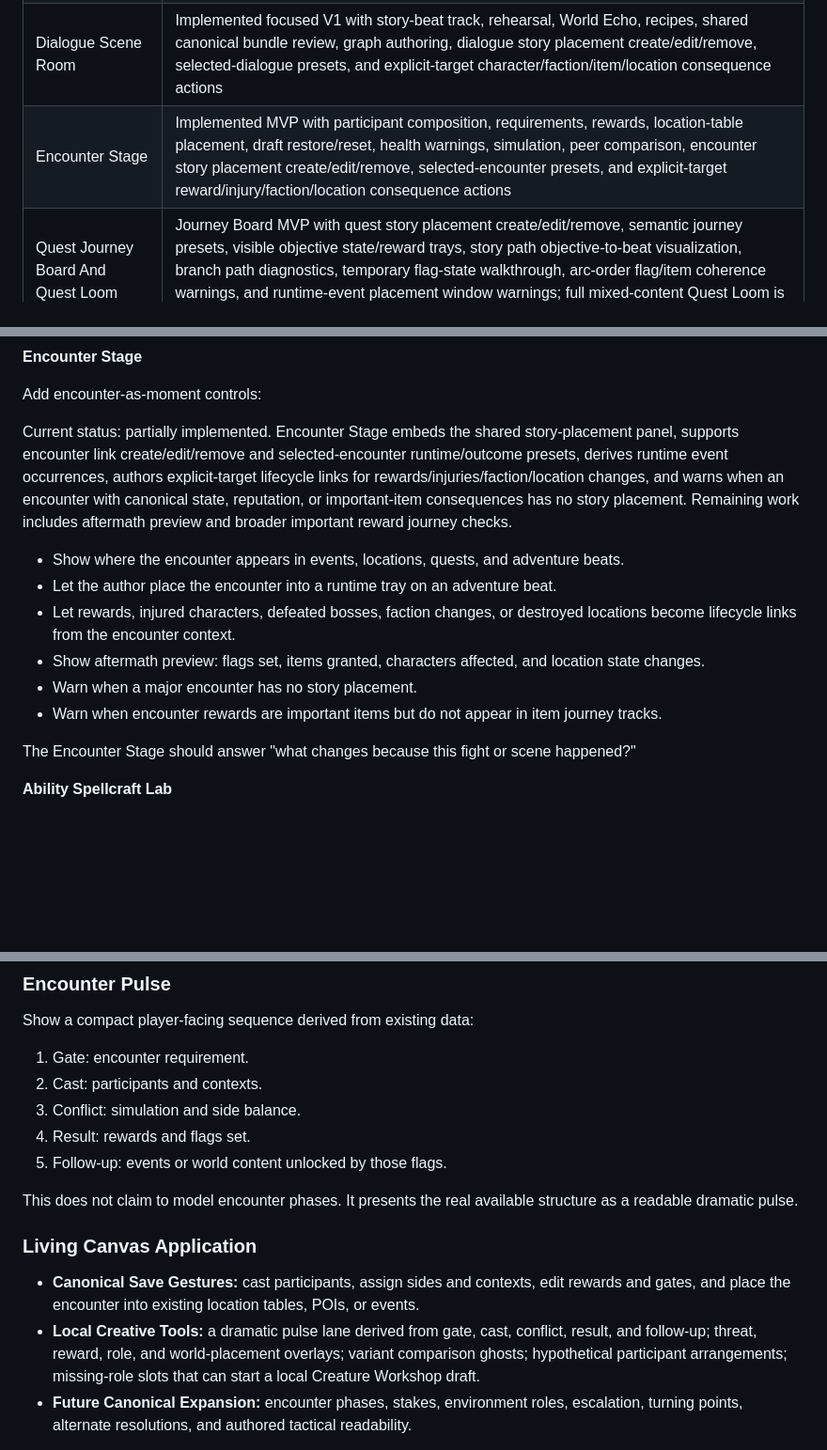
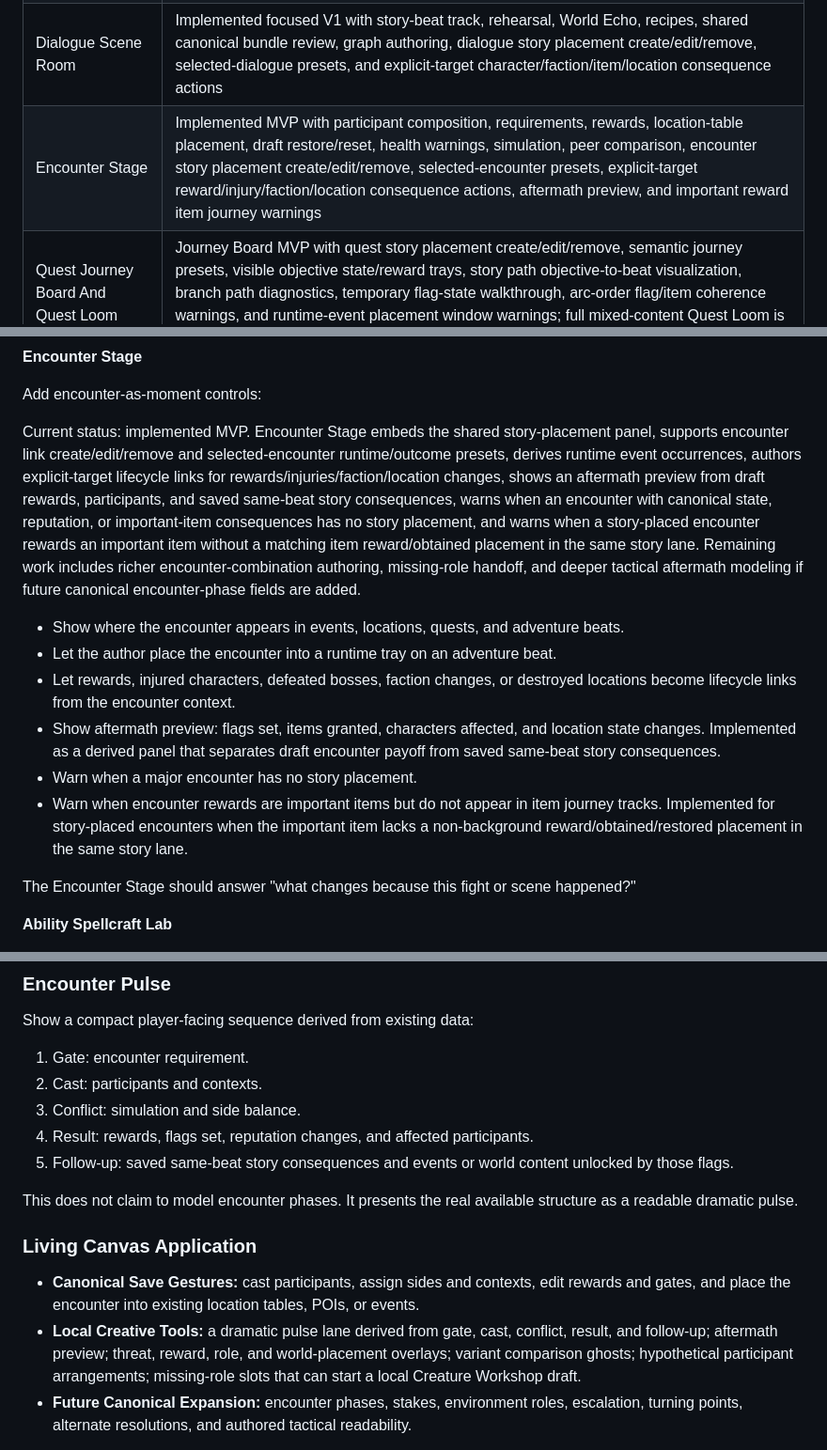
Before and after one commit to fabolze/SoAWebApp, a Markdown page: AUTHORING_WORKSPACES_GAME_DESIGN.md, 3 parts joined by grey strips. Shown at 94% size. Rendered like a GitHub page; blank space fills up the shorter version.

Commit message:
feat: Enhance Encounter Stage with aftermath preview and important reward journey warnings

```diff
--- a/AUTHORING_WORKSPACES_GAME_DESIGN.md
+++ b/AUTHORING_WORKSPACES_GAME_DESIGN.md
@@ -37,7 +37,7 @@ Last reviewed: 2026-06-29
 | Location Authoring | Implemented standalone location creation route for hierarchy, ecology, map placement, POIs, routes, encounter hooks, and validation through `/author/locations/new` |
 | Character Studio And Character Web | Implemented replacement route with constellation, narrative records, Presence Trace, dedicated Character Presence Timeline in the context dock, staged preview/commit through the shared canonical bundle review, ensemble editing, character story placement create/edit/remove, semantic character presets, scoped introduction-coverage warnings, and cross-entity character consequence actions |
 | Dialogue Scene Room | Implemented focused V1 with story-beat track, rehearsal, World Echo, recipes, shared canonical bundle review, graph authoring, dialogue story placement create/edit/remove, selected-dialogue presets, and explicit-target character/faction/item/location consequence actions |
-| Encounter Stage | Implemented MVP with participant composition, requirements, rewards, location-table placement, draft restore/reset, health warnings, simulation, peer comparison, encounter story placement create/edit/remove, selected-encounter presets, and explicit-target reward/injury/faction/location consequence actions |
+| Encounter Stage | Implemented MVP with participant composition, requirements, rewards, location-table placement, draft restore/reset, health warnings, simulation, peer comparison, encounter story placement create/edit/remove, selected-encounter presets, explicit-target reward/injury/faction/location consequence actions, aftermath preview, and important reward item journey warnings |
 | Quest Journey Board And Quest Loom | Journey Board MVP with quest story placement create/edit/remove, semantic journey presets, visible objective state/reward trays, story path objective-to-beat visualization, branch path diagnostics, temporary flag-state walkthrough, arc-order flag/item coherence warnings, and runtime-event placement window warnings; full mixed-content Quest Loom is future vision |
 | Item Authoring | Implemented standalone item creation route for player-facing mechanics and presentation through `/author/items/new` |
 | Item Ecosystem And Item Forge | Implemented MVP with item story placement create/edit/remove, semantic item lifecycle presets, Item Journey source summary, acquisition-channel analysis, obtained-never-used warning, multiple-source explanation warning, and continuity/version guidance; future work can deepen fantasy, provenance, families, and progression |
@@ -260,14 +260,14 @@ This keeps dialogue authoring focused on conversation while still showing why th
 
 Add encounter-as-moment controls:
 
-Current status: partially implemented. Encounter Stage embeds the shared story-placement panel, supports encounter link create/edit/remove and selected-encounter runtime/outcome presets, derives runtime event occurrences, authors explicit-target lifecycle links for rewards/injuries/faction/location changes, and warns when an encounter with canonical state, reputation, or important-item consequences has no story placement. Remaining work includes aftermath preview and broader important reward journey checks.
+Current status: implemented MVP. Encounter Stage embeds the shared story-placement panel, supports encounter link create/edit/remove and selected-encounter runtime/outcome presets, derives runtime event occurrences, authors explicit-target lifecycle links for rewards/injuries/faction/location changes, shows an aftermath preview from draft rewards, participants, and saved same-beat story consequences, warns when an encounter with canonical state, reputation, or important-item consequences has no story placement, and warns when a story-placed encounter rewards an important item without a matching item reward/obtained placement in the same story lane. Remaining work includes richer encounter-combination authoring, missing-role handoff, and deeper tactical aftermath modeling if future canonical encounter-phase fields are added.
 
 - Show where the encounter appears in events, locations, quests, and adventure beats.
 - Let the author place the encounter into a runtime tray on an adventure beat.
 - Let rewards, injured characters, defeated bosses, faction changes, or destroyed locations become lifecycle links from the encounter context.
-- Show aftermath preview: flags set, items granted, characters affected, and location state changes.
+- Show aftermath preview: flags set, items granted, characters affected, and location state changes. Implemented as a derived panel that separates draft encounter payoff from saved same-beat story consequences.
 - Warn when a major encounter has no story placement.
-- Warn when encounter rewards are important items but do not appear in item journey tracks.
+- Warn when encounter rewards are important items but do not appear in item journey tracks. Implemented for story-placed encounters when the important item lacks a non-background reward/obtained/restored placement in the same story lane.
 
 The Encounter Stage should answer "what changes because this fight or scene happened?"
 
@@ -688,15 +688,15 @@ Show a compact player-facing sequence derived from existing data:
 1. Gate: encounter requirement.
 2. Cast: participants and contexts.
 3. Conflict: simulation and side balance.
-4. Result: rewards and flags set.
-5. Follow-up: events or world content unlocked by those flags.
+4. Result: rewards, flags set, reputation changes, and affected participants.
+5. Follow-up: saved same-beat story consequences and events or world content unlocked by those flags.
 
 This does not claim to model encounter phases. It presents the real available structure as a readable dramatic pulse.
 
 ### Living Canvas Application
 
 - **Canonical Save Gestures:** cast participants, assign sides and contexts, edit rewards and gates, and place the encounter into existing location tables, POIs, or events.
-- **Local Creative Tools:** a dramatic pulse lane derived from gate, cast, conflict, result, and follow-up; threat, reward, role, and world-placement overlays; variant comparison ghosts; hypothetical participant arrangements; missing-role slots that can start a local Creature Workshop draft.
+- **Local Creative Tools:** a dramatic pulse lane derived from gate, cast, conflict, result, and follow-up; aftermath preview; threat, reward, role, and world-placement overlays; variant comparison ghosts; hypothetical participant arrangements; missing-role slots that can start a local Creature Workshop draft.
 - **Future Canonical Expansion:** encounter phases, stakes, environment roles, escalation, turning points, alternate resolutions, and authored tactical readability.
 
 A missing-role slot expresses a design need such as "ranged pressure" or "non-combat witness." It remains local until the author creates a real character/combat bundle and places it into the encounter.
```
Also changed, not shown: other parts of AUTHORING_WORKSPACES_GAME_DESIGN.md (+1 -1 lines).
